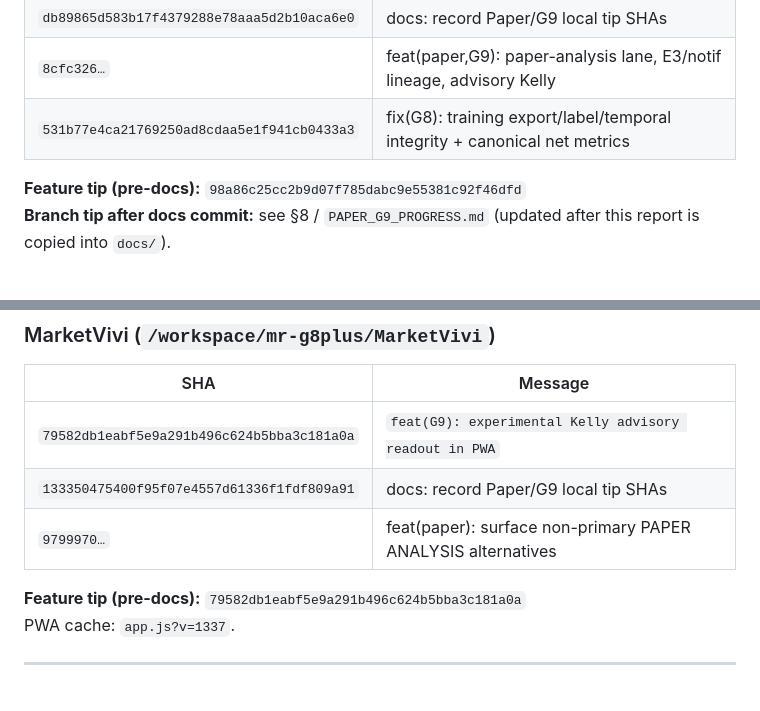
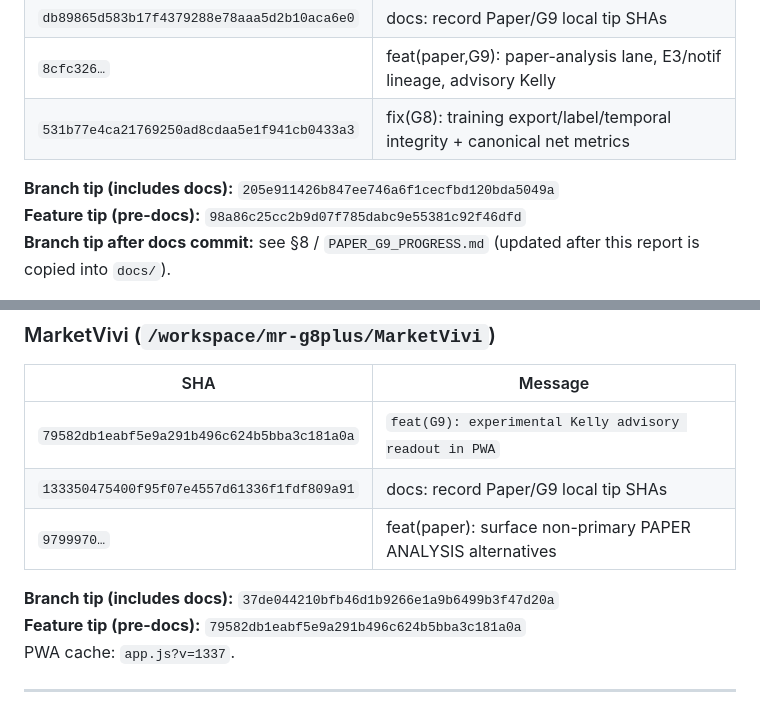
Before and after one commit to vivekashokan007-cloud/MarketVivi, a Markdown page: docs/REVIEW_REPORT_G8_G10_20260913.md, 2 parts joined by grey strips. Drawn GitHub-style.

Commit message:
docs: sync review/progress tip SHAs to branch HEAD

```diff
--- a/docs/REVIEW_REPORT_G8_G10_20260913.md
+++ b/docs/REVIEW_REPORT_G8_G10_20260913.md
@@ -17,6 +17,7 @@
 | `8cfc326…` | feat(paper,G9): paper-analysis lane, E3/notif lineage, advisory Kelly |
 | `531b77e4ca21769250ad8cdaa5e1f941cb0433a3` | fix(G8): training export/label/temporal integrity + canonical net metrics |
 
+**Branch tip (includes docs):** `205e911426b847ee746a6f1cecfbd120bda5049a`
 **Feature tip (pre-docs):** `98a86c25cc2b9d07f785dabc9e55381c92f46dfd`
 **Branch tip after docs commit:** see §8 / `PAPER_G9_PROGRESS.md` (updated after this report is copied into `docs/`).
 
@@ -30,6 +31,7 @@ Base `origin/main`: `f03cd2aacd4cadadf013794f3229bdb504c36e8e` (2.6.41 / b472).
 | `133350475400f95f07e4557d61336f1fdf809a91` | docs: record Paper/G9 local tip SHAs |
 | `9799970…` | feat(paper): surface non-primary PAPER ANALYSIS alternatives |
 
+**Branch tip (includes docs):** `37de044210bfb46d1b9266e1a9b6499b3f47d20a`
 **Feature tip (pre-docs):** `79582db1eabf5e9a291b496c624b5bba3c181a0a`
 PWA cache: `app.js?v=1337`.
 
```
Also changed, not shown: docs/PAPER_G9_PROGRESS.md (+2 -2 lines).
